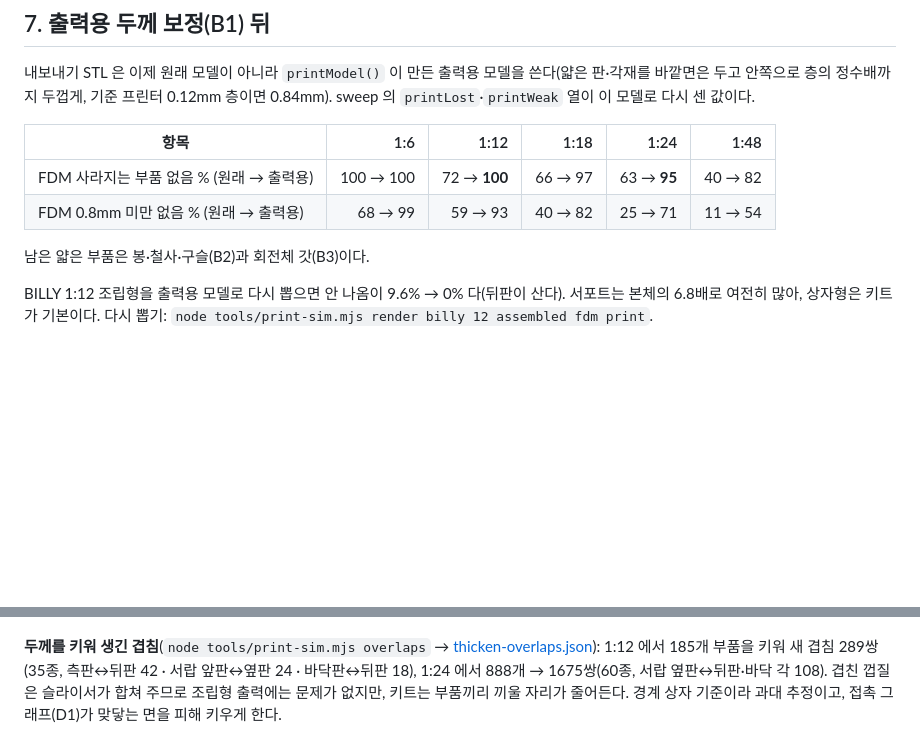
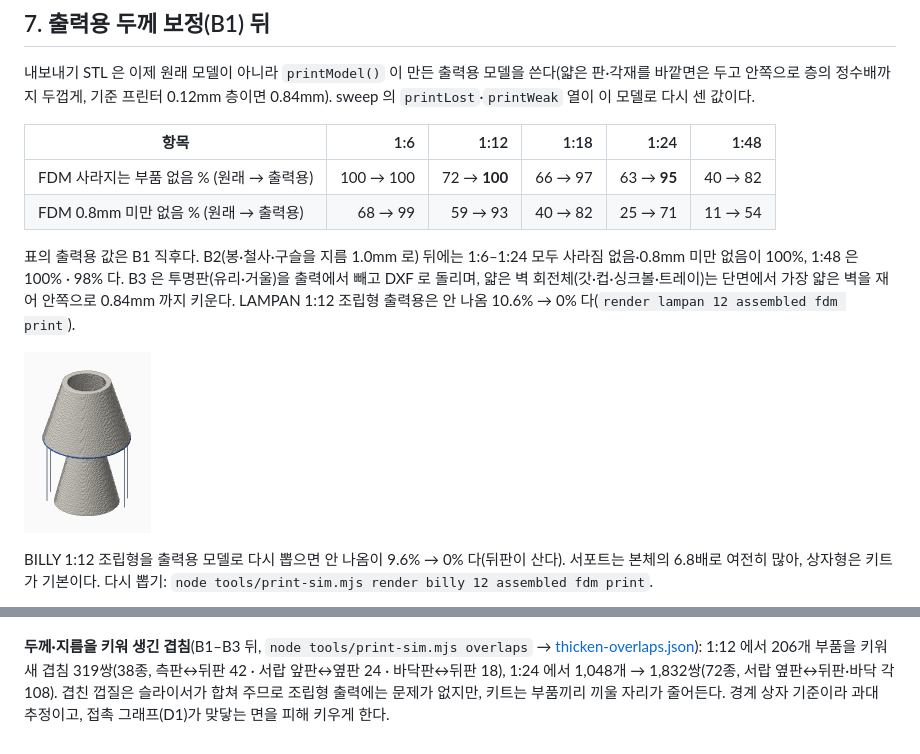
Before and after one commit to shchocho/miniatyr, a Markdown page: docs/PRINT_SIMULATION.md, 2 parts joined by grey strips. Drawn GitHub-style; pictures changed too: docs/print-sim/lampan-1x12-assembled-fdm-print.png (added); blank space fills up the shorter version.

```diff
--- a/docs/PRINT_SIMULATION.md
+++ b/docs/PRINT_SIMULATION.md
@@ -175,10 +175,12 @@ FDM 0.4mm 노즐 · 0.2mm 층(레진은 0.05mm), 지금의 내보내기 그대
 | FDM 사라지는 부품 없음 % (원래 → 출력용) | 100 → 100 | 72 → **100** | 66 → 97 | 63 → **95** | 40 → 82 |
 | FDM 0.8mm 미만 없음 % (원래 → 출력용) | 68 → 99 | 59 → 93 | 40 → 82 | 25 → 71 | 11 → 54 |
 
-남은 얇은 부품은 봉·철사·구슬(B2)과 회전체 갓(B3)이다.
+표의 출력용 값은 B1 직후다. B2(봉·철사·구슬을 지름 1.0mm 로) 뒤에는 1:6–1:24 모두 사라짐 없음·0.8mm 미만 없음이 100%, 1:48 은 100% · 98% 다. B3 은 투명판(유리·거울)을 출력에서 빼고 DXF 로 돌리며, 얇은 벽 회전체(갓·컵·싱크볼·트레이)는 단면에서 가장 얇은 벽을 재어 안쪽으로 0.84mm 까지 키운다. LAMPAN 1:12 조립형 출력용은 안 나옴 10.6% → 0% 다(`render lampan 12 assembled fdm print`).
+
+![LAMPAN 1:12 조립형 출력용](print-sim/lampan-1x12-assembled-fdm-print.png)
 
 BILLY 1:12 조립형을 출력용 모델로 다시 뽑으면 안 나옴이 9.6% → 0% 다(뒤판이 산다). 서포트는 본체의 6.8배로 여전히 많아, 상자형은 키트가 기본이다. 다시 뽑기: `node tools/print-sim.mjs render billy 12 assembled fdm print`.
 
 ![BILLY 1:12 조립형 출력용](print-sim/billy-1x12-assembled-fdm-print.png)
 
-**두께를 키워 생긴 겹침**(`node tools/print-sim.mjs overlaps` → [thicken-overlaps.json](print-sim/thicken-overlaps.json)): 1:12 에서 185개 부품을 키워 새 겹침 289쌍(35종, 측판↔뒤판 42 · 서랍 앞판↔옆판 24 · 바닥판↔뒤판 18), 1:24 에서 888개 → 1675쌍(60종, 서랍 옆판↔뒤판·바닥 각 108). 겹친 껍질은 슬라이서가 합쳐 주므로 조립형 출력에는 문제가 없지만, 키트는 부품끼리 끼울 자리가 줄어든다. 경계 상자 기준이라 과대 추정이고, 접촉 그래프(D1)가 맞닿는 면을 피해 키우게 한다.
+**두께·지름을 키워 생긴 겹침**(B1–B3 뒤, `node tools/print-sim.mjs overlaps` → [thicken-overlaps.json](print-sim/thicken-overlaps.json)): 1:12 에서 206개 부품을 키워 새 겹침 319쌍(38종, 측판↔뒤판 42 · 서랍 앞판↔옆판 24 · 바닥판↔뒤판 18), 1:24 에서 1,048개 → 1,832쌍(72종, 서랍 옆판↔뒤판·바닥 각 108). 겹친 껍질은 슬라이서가 합쳐 주므로 조립형 출력에는 문제가 없지만, 키트는 부품끼리 끼울 자리가 줄어든다. 경계 상자 기준이라 과대 추정이고, 접촉 그래프(D1)가 맞닿는 면을 피해 키우게 한다.
```
Also changed, not shown: tasks/todo.md (+5 -4 lines), 4 other files.
